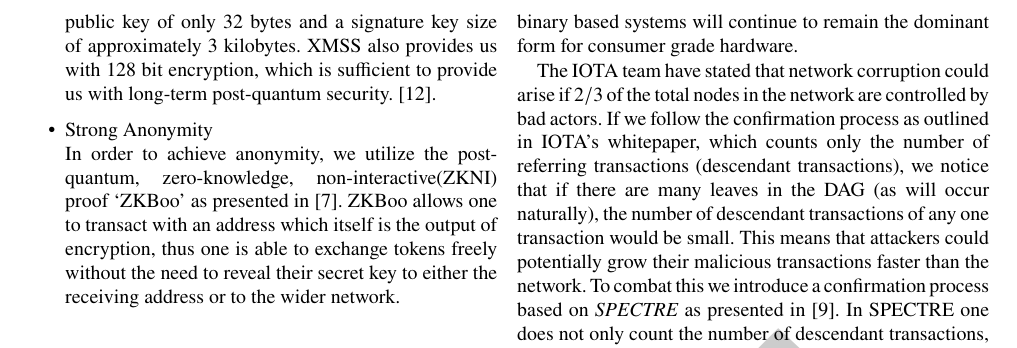
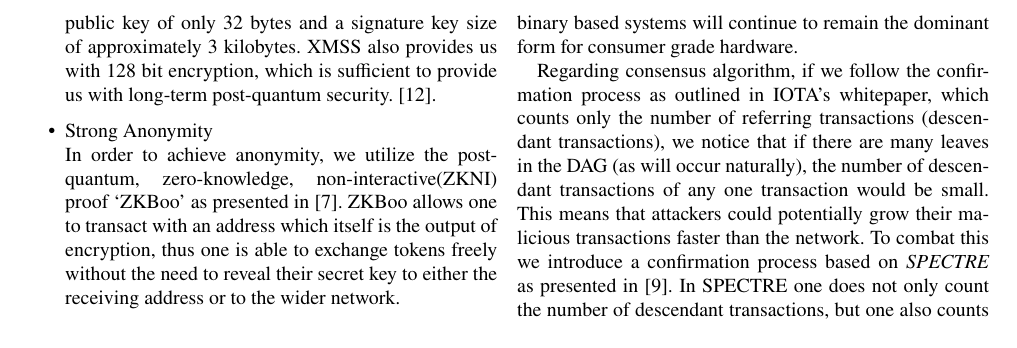
Before and after one commit to AidosKuneen/whitepaper, a LaTeX paper (adk_whitepaper.tex): part of page 4 of 14, cut so that both start at the same text. Compiled offline with pdfLaTeX.

Commit message:
changed iota consensus part

```diff
--- a/adk_whitepaper.tex
+++ b/adk_whitepaper.tex
@@ -207,8 +207,7 @@ efficient enough to meet our requirements, with some IoT oriented processors alr
 SHA-2 based hash processing, e.g.~ARM processors\footnote{https://static.docs.arm.com/ddi0501/f/DDI0501.pdf}. We also believe that at
 least in the short to medium term, binary based systems will continue to remain the dominant form for consumer grade hardware.
 
-The IOTA team have stated that network corruption could arise if \( 2/3 \) of the total nodes in the network are controlled by bad
-actors. If we follow the confirmation process as outlined in IOTA's whitepaper, which counts only the number of referring transactions
+Regarding consensus algorithm, if we follow the confirmation process as outlined in IOTA's whitepaper, which counts only the number of referring transactions
 (descendant transactions), we notice that if there are many leaves in the DAG (as will occur naturally), the number of
 descendant transactions of any one transaction would be small. This means that attackers could potentially grow their malicious
 transactions faster than the network. To combat this we introduce a confirmation process based on \emph{SPECTRE} as presented
```
